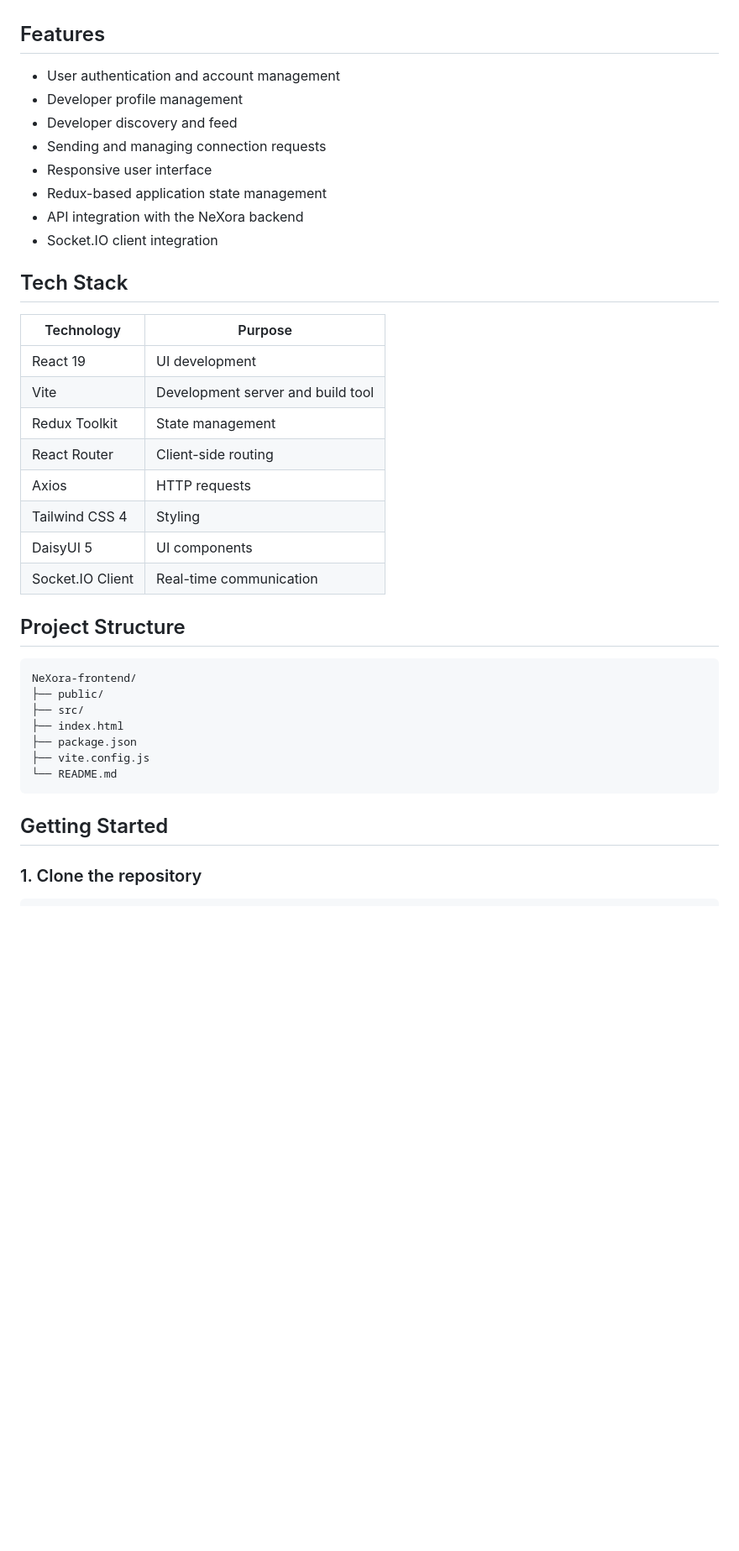
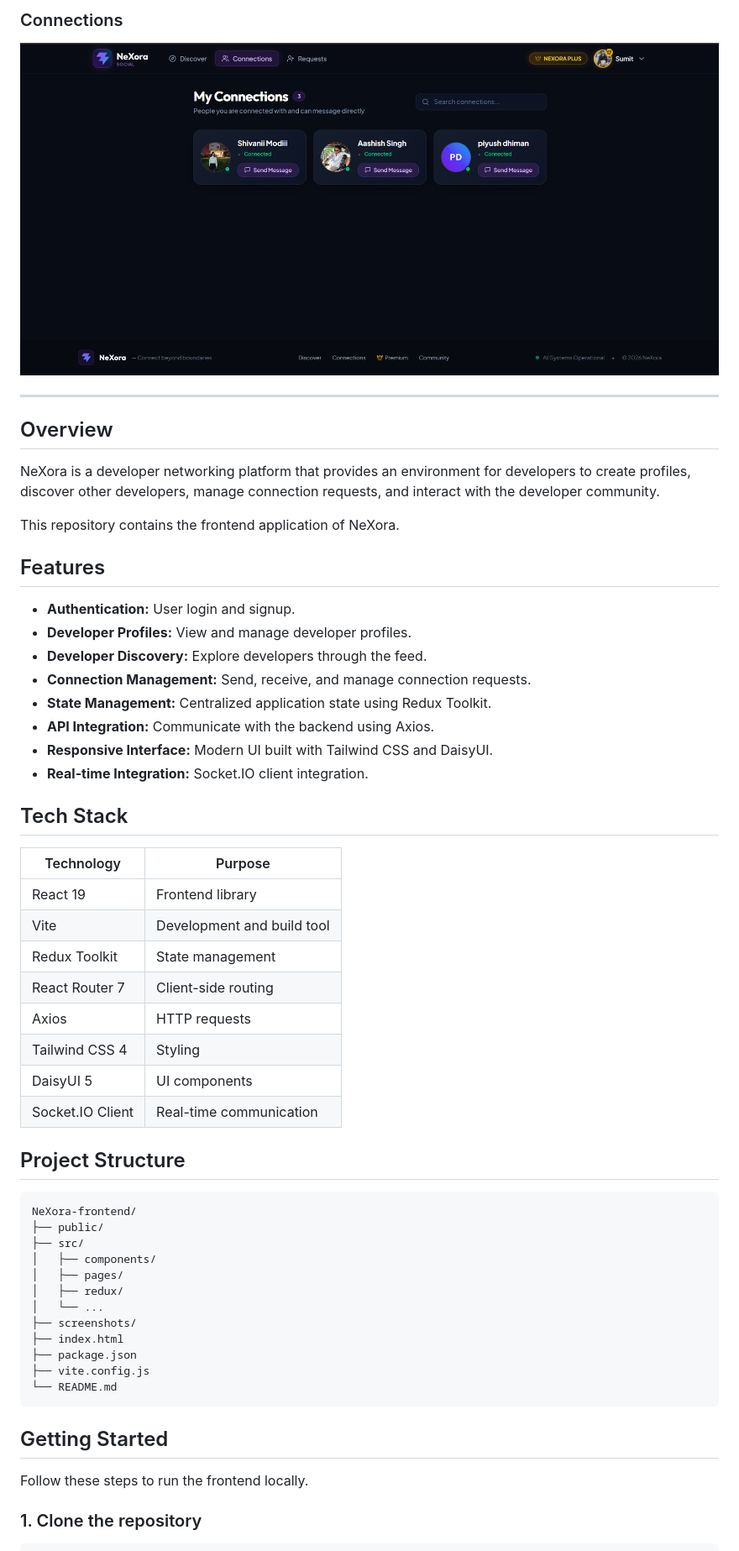
Before and after one commit to 143sumit05/NeXora-frontend, a Markdown page: README.md, the part around one of its changes. Shown at 84% size. GitHub-like rendering; pictures changed too: screenshots/connections.png (added); blank space fills up the shorter version.

Commit message:
docs: improve frontend README and add screenshots

````diff
--- a/README.md
+++ b/README.md
@@ -10,23 +24,33 @@ NeXora provides a platform where developers can create profiles, discover other
+### Connections
+![NeXora Connections](screenshots/connections.png)
+
+---
+
+## Overview
+
+NeXora is a developer networking platform that provides an environment for developers to create profiles, discover other developers, manage connection requests, and interact with the developer community.
+
+This repository contains the frontend application of NeXora.
 
 ## Features
 
-- User authentication and account management
-- Developer profile management
-- Developer discovery and feed
-- Sending and managing connection requests
-- Responsive user interface
-- Redux-based application state management
-- API integration with the NeXora backend
-- Socket.IO client integration
+- **Authentication:** User login and signup.
+- **Developer Profiles:** View and manage developer profiles.
+- **Developer Discovery:** Explore developers through the feed.
+- **Connection Management:** Send, receive, and manage connection requests.
+- **State Management:** Centralized application state using Redux Toolkit.
+- **API Integration:** Communicate with the backend using Axios.
+- **Responsive Interface:** Modern UI built with Tailwind CSS and DaisyUI.
+- **Real-time Integration:** Socket.IO client integration.
 
 ## Tech Stack
 
 | Technology | Purpose |
 |---|---|
-| React 19 | UI development |
-| Vite | Development server and build tool |
+| React 19 | Frontend library |
+| Vite | Development and build tool |
 | Redux Toolkit | State management |
-| React Router | Client-side routing |
+| React Router 7 | Client-side routing |
 | Axios | HTTP requests |
 | Tailwind CSS 4 | Styling |
 | DaisyUI 5 | UI components |
@@ -38,6 +62,11 @@ NeXora provides a platform where developers can create profiles, discover other
 NeXora-frontend/
 ├── public/
 ├── src/
+│   ├── components/
+│   ├── pages/
+│   ├── redux/
+│   └── ...
+├── screenshots/
 ├── index.html
 ├── package.json
 ├── vite.config.js
@@ -46,6 +75,8 @@ NeXora-frontend/
 
 ## Getting Started
 
+Follow these steps to run the frontend locally.
+
 ### 1. Clone the repository
 
 ```bash
````
Also changed, not shown: other parts of README.md (+55 -14 lines), screenshots/feed.png (added), screenshots/profile.png (added), screenshots/signup.png (added).
